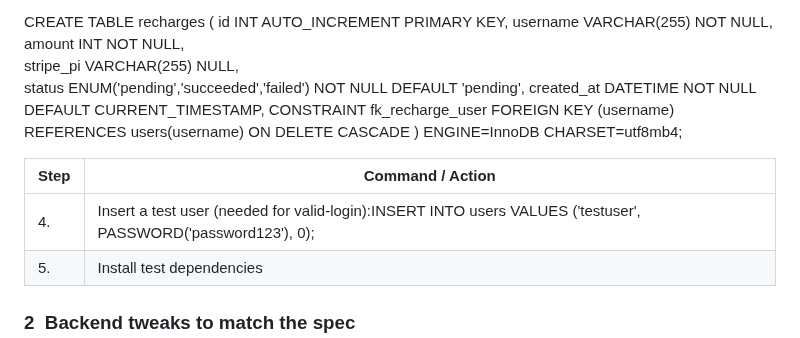
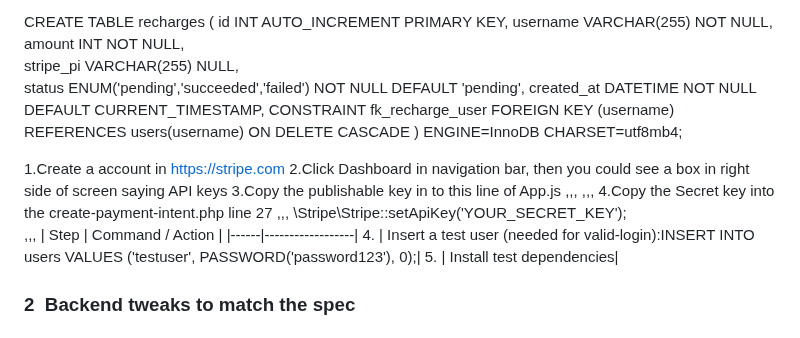
Before and after one commit to AdaTsanQin/COMP333, a Markdown page: README.md, the part around the change. Rendered like a GitHub page.

Commit message:
Upated instruction (issue4.10)

```diff
--- a/README.md
+++ b/README.md
@@ -498,6 +498,16 @@ CONSTRAINT fk_recharge_user FOREIGN KEY (username)
 REFERENCES users(username) ON DELETE CASCADE
 ) ENGINE=InnoDB CHARSET=utf8mb4;
 
+1.Create a account in https://stripe.com
+2.Click Dashboard in navigation bar, then you could see a box in right side of screen saying API keys
+3.Copy the publishable key in to this line of App.js
+,,,
+<StripeProvider publishableKey="YOUR_PUBLISHABLE_KEY">
+,,,
+4.Copy the Secret key into the create-payment-intent.php line 27
+,,,
+\Stripe\Stripe::setApiKey('YOUR_SECRET_KEY');
+,,,
 | Step | Command / Action |
 |------|------------------|
 4. | Insert a test user (needed for valid‑login):INSERT INTO users VALUES ('testuser', PASSWORD('password123'), 0);|
```
